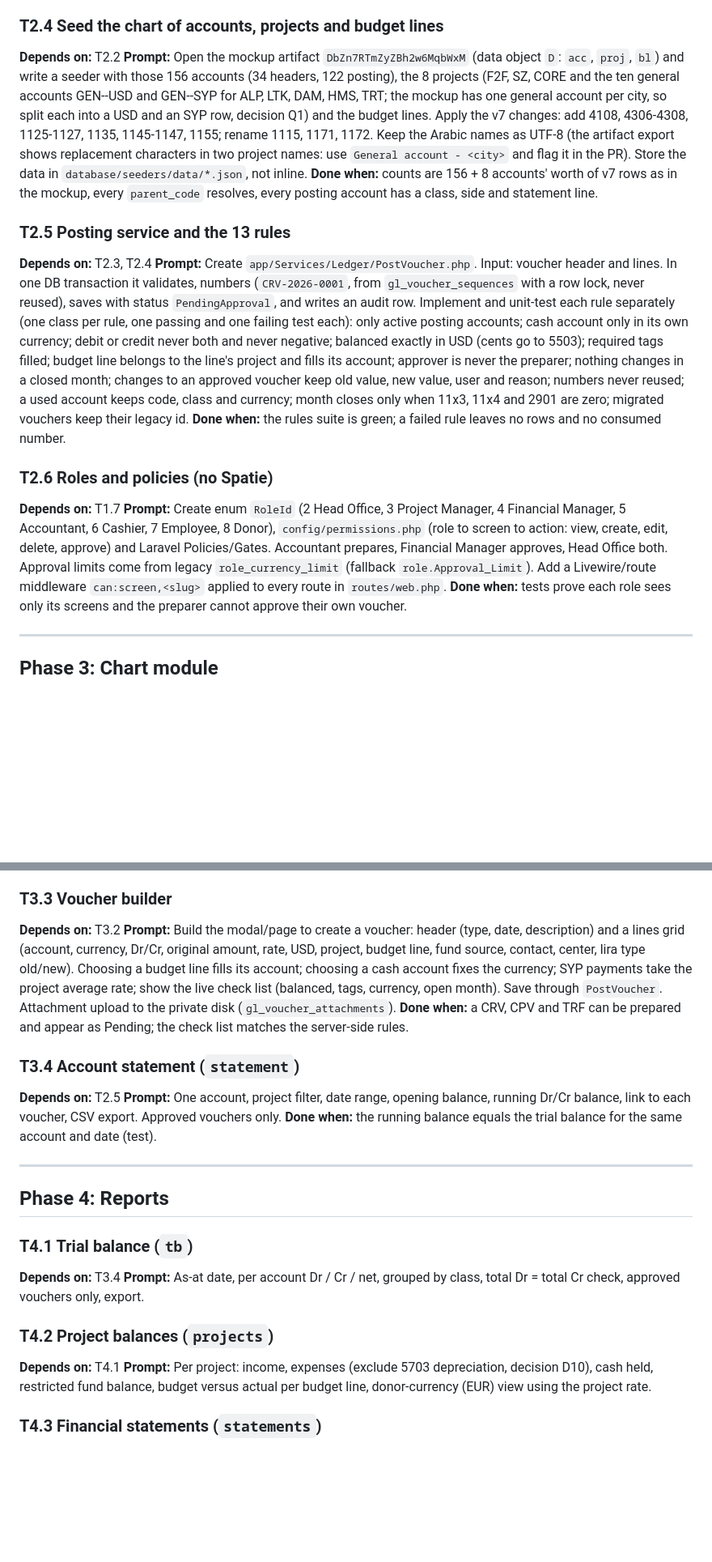
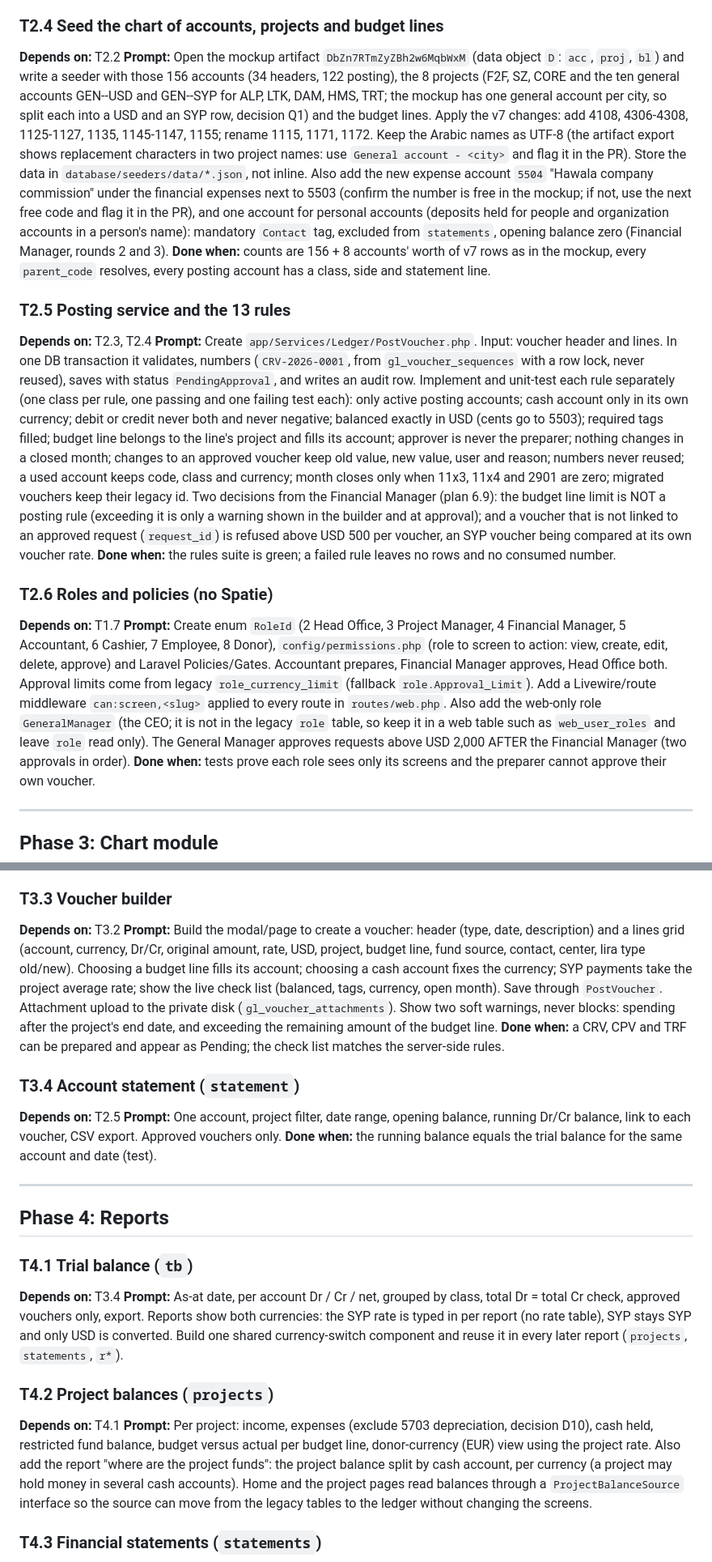
Before and after one commit to HopeITs/hc_financial_website, a Markdown page: docs/TASK-PROMPTS.md, 2 parts joined by grey strips. Shown at 81% size. GitHub-like rendering; blank space fills up the shorter version.

```diff
--- a/docs/TASK-PROMPTS.md
+++ b/docs/TASK-PROMPTS.md
@@ -70,17 +70,17 @@ Status key: T = task, P = phase of the plan.
 
 ### T2.4 Seed the chart of accounts, projects and budget lines
 **Depends on:** T2.2
-**Prompt:** Open the mockup artifact `DbZn7RTmZyZBh2w6MqbWxM` (data object `D`: `acc`, `proj`, `bl`) and write a seeder with those 156 accounts (34 headers, 122 posting), the 8 projects (F2F, SZ, CORE and the ten general accounts GEN-<city>-USD and GEN-<city>-SYP for ALP, LTK, DAM, HMS, TRT; the mockup has one general account per city, so split each into a USD and an SYP row, decision Q1) and the budget lines. Apply the v7 changes: add 4108, 4306-4308, 1125-1127, 1135, 1145-1147, 1155; rename 1115, 1171, 1172. Keep the Arabic names as UTF-8 (the artifact export shows replacement characters in two project names: use `General account - <city>` and flag it in the PR). Store the data in `database/seeders/data/*.json`, not inline.
+**Prompt:** Open the mockup artifact `DbZn7RTmZyZBh2w6MqbWxM` (data object `D`: `acc`, `proj`, `bl`) and write a seeder with those 156 accounts (34 headers, 122 posting), the 8 projects (F2F, SZ, CORE and the ten general accounts GEN-<city>-USD and GEN-<city>-SYP for ALP, LTK, DAM, HMS, TRT; the mockup has one general account per city, so split each into a USD and an SYP row, decision Q1) and the budget lines. Apply the v7 changes: add 4108, 4306-4308, 1125-1127, 1135, 1145-1147, 1155; rename 1115, 1171, 1172. Keep the Arabic names as UTF-8 (the artifact export shows replacement characters in two project names: use `General account - <city>` and flag it in the PR). Store the data in `database/seeders/data/*.json`, not inline. Also add the new expense account `5504` "Hawala company commission" under the financial expenses next to 5503 (confirm the number is free in the mockup; if not, use the next free code and flag it in the PR), and one account for personal accounts (deposits held for people and organization accounts in a person's name): mandatory `Contact` tag, excluded from `statements`, opening balance zero (Financial Manager, rounds 2 and 3).
 **Done when:** counts are 156 + 8 accounts' worth of v7 rows as in the mockup, every `parent_code` resolves, every posting account has a class, side and statement line.
 
 ### T2.5 Posting service and the 13 rules
 **Depends on:** T2.3, T2.4
-**Prompt:** Create `app/Services/Ledger/PostVoucher.php`. Input: voucher header and lines. In one DB transaction it validates, numbers (`CRV-2026-0001`, from `gl_voucher_sequences` with a row lock, never reused), saves with status `PendingApproval`, and writes an audit row. Implement and unit-test each rule separately (one class per rule, one passing and one failing test each): only active posting accounts; cash account only in its own currency; debit or credit never both and never negative; balanced exactly in USD (cents go to 5503); required tags filled; budget line belongs to the line's project and fills its account; approver is never the preparer; nothing changes in a closed month; changes to an approved voucher keep old value, new value, user and reason; numbers never reused; a used account keeps code, class and currency; month closes only when 11x3, 11x4 and 2901 are zero; migrated vouchers keep their legacy id.
+**Prompt:** Create `app/Services/Ledger/PostVoucher.php`. Input: voucher header and lines. In one DB transaction it validates, numbers (`CRV-2026-0001`, from `gl_voucher_sequences` with a row lock, never reused), saves with status `PendingApproval`, and writes an audit row. Implement and unit-test each rule separately (one class per rule, one passing and one failing test each): only active posting accounts; cash account only in its own currency; debit or credit never both and never negative; balanced exactly in USD (cents go to 5503); required tags filled; budget line belongs to the line's project and fills its account; approver is never the preparer; nothing changes in a closed month; changes to an approved voucher keep old value, new value, user and reason; numbers never reused; a used account keeps code, class and currency; month closes only when 11x3, 11x4 and 2901 are zero; migrated vouchers keep their legacy id. Two decisions from the Financial Manager (plan 6.9): the budget line limit is NOT a posting rule (exceeding it is only a warning shown in the builder and at approval); and a voucher that is not linked to an approved request (`request_id`) is refused above USD 500 per voucher, an SYP voucher being compared at its own voucher rate.
 **Done when:** the rules suite is green; a failed rule leaves no rows and no consumed number.
 
 ### T2.6 Roles and policies (no Spatie)
 **Depends on:** T1.7
-**Prompt:** Create enum `RoleId` (2 Head Office, 3 Project Manager, 4 Financial Manager, 5 Accountant, 6 Cashier, 7 Employee, 8 Donor), `config/permissions.php` (role to screen to action: view, create, edit, delete, approve) and Laravel Policies/Gates. Accountant prepares, Financial Manager approves, Head Office both. Approval limits come from legacy `role_currency_limit` (fallback `role.Approval_Limit`). Add a Livewire/route middleware `can:screen,<slug>` applied to every route in `routes/web.php`.
+**Prompt:** Create enum `RoleId` (2 Head Office, 3 Project Manager, 4 Financial Manager, 5 Accountant, 6 Cashier, 7 Employee, 8 Donor), `config/permissions.php` (role to screen to action: view, create, edit, delete, approve) and Laravel Policies/Gates. Accountant prepares, Financial Manager approves, Head Office both. Approval limits come from legacy `role_currency_limit` (fallback `role.Approval_Limit`). Add a Livewire/route middleware `can:screen,<slug>` applied to every route in `routes/web.php`. Also add the web-only role `GeneralManager` (the CEO; it is not in the legacy `role` table, so keep it in a web table such as `web_user_roles` and leave `role` read only). The General Manager approves requests above USD 2,000 AFTER the Financial Manager (two approvals in order).
 **Done when:** tests prove each role sees only its screens and the preparer cannot approve their own voucher.
 
 ---
@@ -99,7 +99,7 @@ Status key: T = task, P = phase of the plan.
 
 ### T3.3 Voucher builder
 **Depends on:** T3.2
-**Prompt:** Build the modal/page to create a voucher: header (type, date, description) and a lines grid (account, currency, Dr/Cr, original amount, rate, USD, project, budget line, fund source, contact, center, lira type old/new). Choosing a budget line fills its account; choosing a cash account fixes the currency; SYP payments take the project average rate; show the live check list (balanced, tags, currency, open month). Save through `PostVoucher`. Attachment upload to the private disk (`gl_voucher_attachments`).
+**Prompt:** Build the modal/page to create a voucher: header (type, date, description) and a lines grid (account, currency, Dr/Cr, original amount, rate, USD, project, budget line, fund source, contact, center, lira type old/new). Choosing a budget line fills its account; choosing a cash account fixes the currency; SYP payments take the project average rate; show the live check list (balanced, tags, currency, open month). Save through `PostVoucher`. Attachment upload to the private disk (`gl_voucher_attachments`). Show two soft warnings, never blocks: spending after the project's end date, and exceeding the remaining amount of the budget line.
 **Done when:** a CRV, CPV and TRF can be prepared and appear as Pending; the check list matches the server-side rules.
 
 ### T3.4 Account statement (`statement`)
@@ -113,11 +113,11 @@ Status key: T = task, P = phase of the plan.
 
 ### T4.1 Trial balance (`tb`)
 **Depends on:** T3.4
-**Prompt:** As-at date, per account Dr / Cr / net, grouped by class, total Dr = total Cr check, approved vouchers only, export.
+**Prompt:** As-at date, per account Dr / Cr / net, grouped by class, total Dr = total Cr check, approved vouchers only, export. Reports show both currencies: the SYP rate is typed in per report (no rate table), SYP stays SYP and only USD is converted. Build one shared currency-switch component and reuse it in every later report (`projects`, `statements`, `r*`).
 
 ### T4.2 Project balances (`projects`)
 **Depends on:** T4.1
-**Prompt:** Per project: income, expenses (exclude 5703 depreciation, decision D10), cash held, restricted fund balance, budget versus actual per budget line, donor-currency (EUR) view using the project rate.
+**Prompt:** Per project: income, expenses (exclude 5703 depreciation, decision D10), cash held, restricted fund balance, budget versus actual per budget line, donor-currency (EUR) view using the project rate. Also add the report "where are the project funds": the project balance split by cash account, per currency (a project may hold money in several cash accounts). Home and the project pages read balances through a `ProjectBalanceSource` interface so the source can move from the legacy tables to the ledger without changing the screens.
 
 ### T4.3 Financial statements (`statements`)
 **Depends on:** T4.1
```
Also changed, not shown: other parts of docs/TASK-PROMPTS.md (+25 -4 lines).
